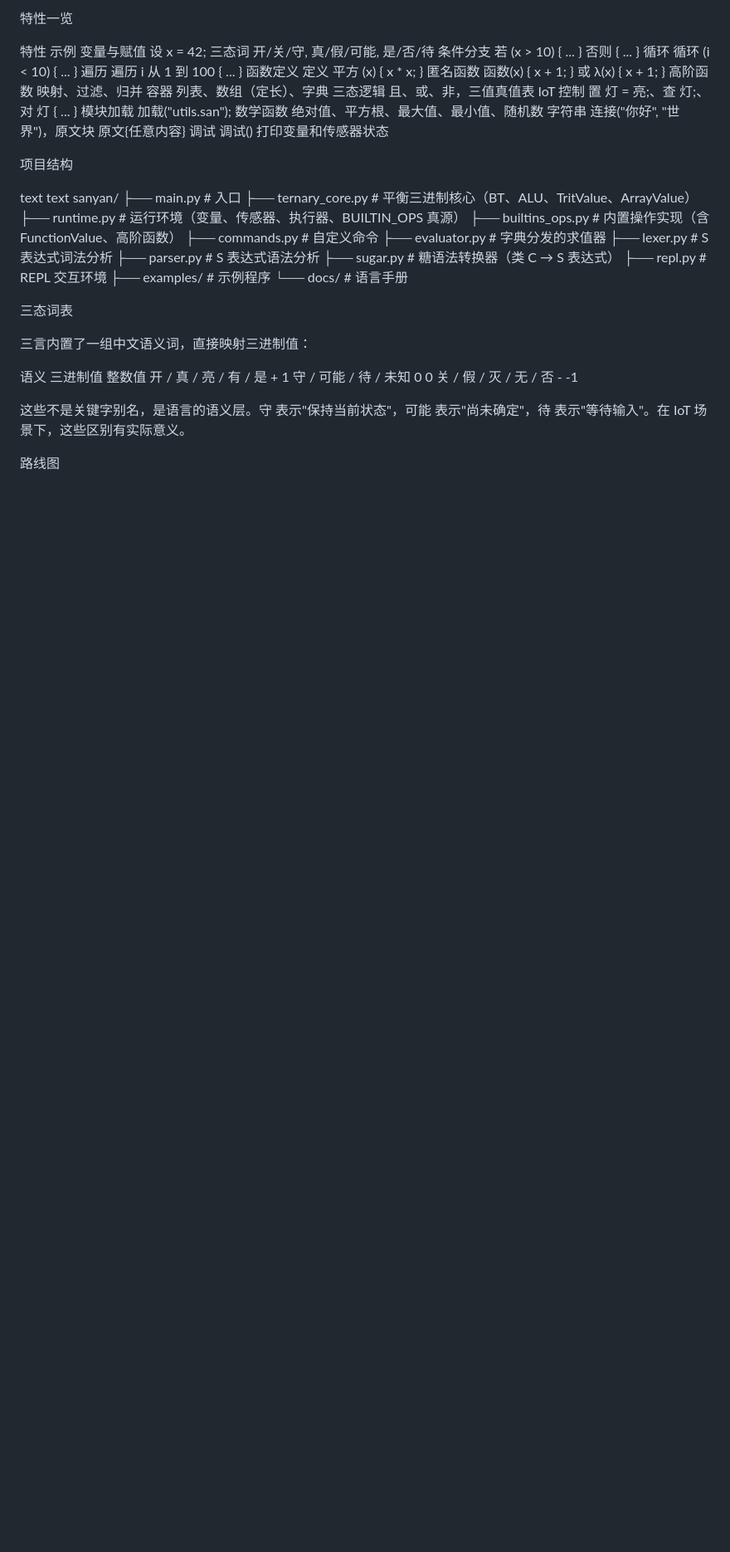
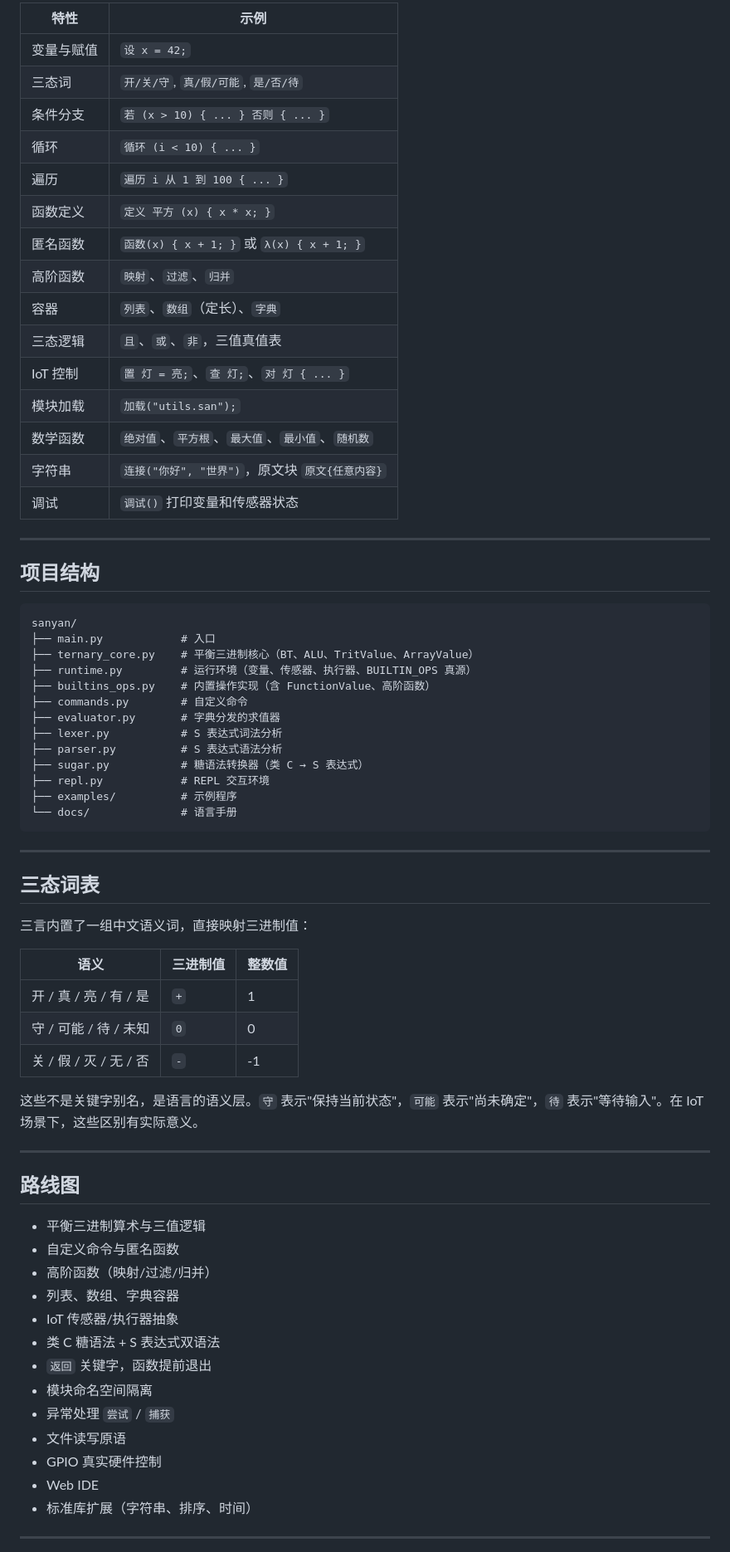
Before and after one commit to shujingyin510/sanyan, a Markdown page: README.md, the part around one of its changes. Shown at 83% size. GitHub-like rendering; blank space fills up the shorter version.

````diff
--- a/README.md
+++ b/README.md
@@ -125,28 +124,27 @@ A	B	A 且 B	A 或 B
 
-特性一览
+| 特性 | 示例 |
+|------|------|
+| 变量与赋值 | `设 x = 42;` |
+| 三态词 | `开/关/守`, `真/假/可能`, `是/否/待` |
+| 条件分支 | `若 (x > 10) { ... } 否则 { ... }` |
+| 循环 | `循环 (i < 10) { ... }` |
+| 遍历 | `遍历 i 从 1 到 100 { ... }` |
+| 函数定义 | `定义 平方 (x) { x * x; }` |
+| 匿名函数 | `函数(x) { x + 1; }` 或 `λ(x) { x + 1; }` |
+| 高阶函数 | `映射`、`过滤`、`归并` |
+| 容器 | `列表`、`数组`（定长）、`字典` |
+| 三态逻辑 | `且`、`或`、`非`，三值真值表 |
+| IoT 控制 | `置 灯 = 亮;`、`查 灯;`、`对 灯 { ... }` |
+| 模块加载 | `加载("utils.san");` |
+| 数学函数 | `绝对值`、`平方根`、`最大值`、`最小值`、`随机数` |
+| 字符串 | `连接("你好", "世界")`，原文块 `原文{任意内容}` |
+| 调试 | `调试()` 打印变量和传感器状态 |
 
-特性	示例
-变量与赋值	设 x = 42;
-三态词	开/关/守, 真/假/可能, 是/否/待
-条件分支	若 (x > 10) { ... } 否则 { ... }
-循环	循环 (i < 10) { ... }
-遍历	遍历 i 从 1 到 100 { ... }
-函数定义	定义 平方 (x) { x * x; }
-匿名函数	函数(x) { x + 1; } 或 λ(x) { x + 1; }
-高阶函数	映射、过滤、归并
-容器	列表、数组（定长）、字典
-三态逻辑	且、或、非，三值真值表
-IoT 控制	置 灯 = 亮;、查 灯;、对 灯 { ... }
-模块加载	加载("utils.san");
-数学函数	绝对值、平方根、最大值、最小值、随机数
-字符串	连接("你好", "世界")，原文块 原文{任意内容}
-调试	调试() 打印变量和传感器状态
+---
 
+## 项目结构
 
-项目结构
-
-text
-text
+```text
 sanyan/
 ├── main.py            # 入口
 ├── ternary_core.py    # 平衡三进制核心（BT、ALU、TritValue、ArrayValue）
@@ -160,21 +158,39 @@ sanyan/
 ├── repl.py            # REPL 交互环境
 ├── examples/          # 示例程序
 └── docs/              # 语言手册
+```
 
+---
 
-三态词表
+## 三态词表
 
 三言内置了一组中文语义词，直接映射三进制值：
 
+| 语义 | 三进制值 | 整数值 |
+|------|---------|--------|
+| 开 / 真 / 亮 / 有 / 是 | `+` | 1 |
+| 守 / 可能 / 待 / 未知 | `0` | 0 |
+| 关 / 假 / 灭 / 无 / 否 | `-` | -1 |
 
-语义	三进制值	整数值
-开 / 真 / 亮 / 有 / 是	+	1
-守 / 可能 / 待 / 未知	0	0
-关 / 假 / 灭 / 无 / 否	-	-1
+这些不是关键字别名，是语言的语义层。`守` 表示"保持当前状态"，`可能` 表示"尚未确定"，`待` 表示"等待输入"。在 IoT 场景下，这些区别有实际意义。
 
-这些不是关键字别名，是语言的语义层。守 表示"保持当前状态"，可能 表示"尚未确定"，待 表示"等待输入"。在 IoT 场景下，这些区别有实际意义。
+---
 
+## 路线图
 
+- 平衡三进制算术与三值逻辑
+- 自定义命令与匿名函数
+- 高阶函数（映射/过滤/归并）
+- 列表、数组、字典容器
+- IoT 传感器/执行器抽象
+- 类 C 糖语法 + S 表达式双语法
+- `返回` 关键字，函数提前退出
+- 模块命名空间隔离
+- 异常处理 `尝试` / `捕获`
+- 文件读写原语
+- GPIO 真实硬件控制
+- Web IDE
+- 标准库扩展（字符串、排序、时间）
 
-路线图
+---
 
````
Also changed, not shown: other parts of README.md (+43 -67 lines).
